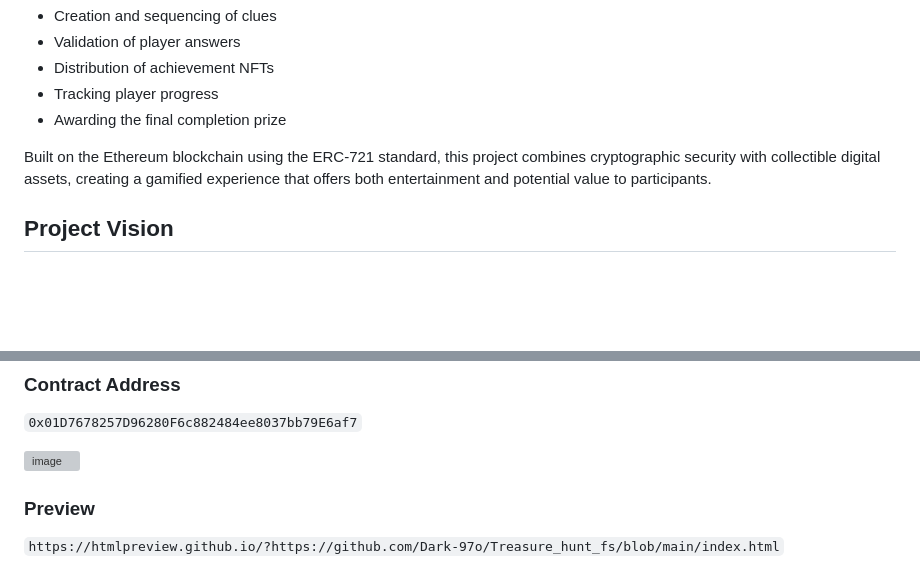
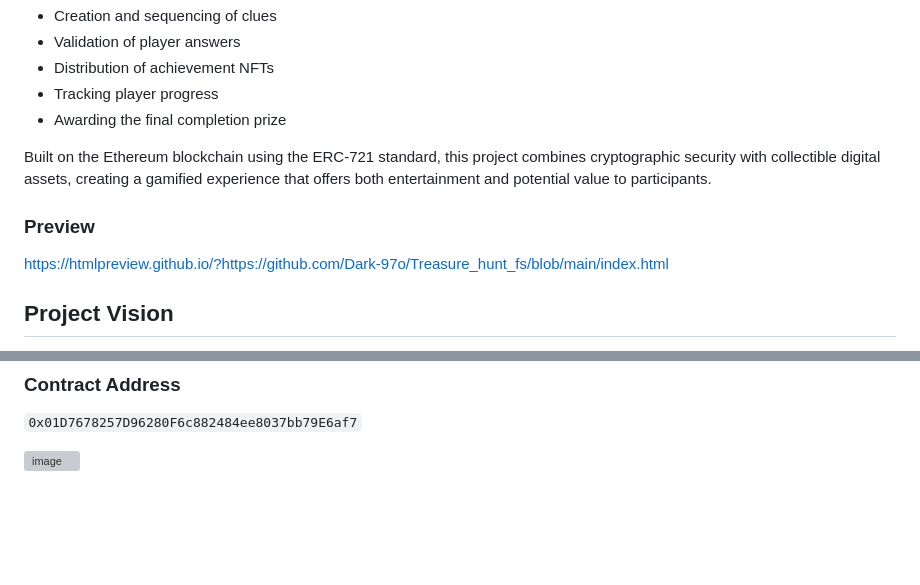
Before and after one commit to Dark-97o/Treasure_hunt_fs, a Markdown page: README.md, 2 parts joined by grey strips. Rendered like a GitHub page; blank space fills up the shorter version; grey boxes are pictures that could not be loaded.

```diff
--- a/README.md
+++ b/README.md
@@ -23,6 +23,10 @@ The smart contract manages the entire treasure hunt lifecycle, including:
 - Awarding the final completion prize
 
 Built on the Ethereum blockchain using the ERC-721 standard, this project combines cryptographic security with collectible digital assets, creating a gamified experience that offers both entertainment and potential value to participants.
+
+### Preview
+
+https://htmlpreview.github.io/?https://github.com/Dark-97o/Treasure_hunt_fs/blob/main/index.html
 
 ## Project Vision
 
@@ -97,7 +101,3 @@ The Digital Treasure Hunt platform has extensive potential for growth and evolut
 `0x01D7678257D96280F6c882484ee8037bb79E6af7`
 
 ![image](https://github.com/user-attachments/assets/f1a9120f-99b7-4a7c-9a01-3c00734f34dc)
-
-### Preview
-
-`https://htmlpreview.github.io/?https://github.com/Dark-97o/Treasure_hunt_fs/blob/main/index.html`
```
